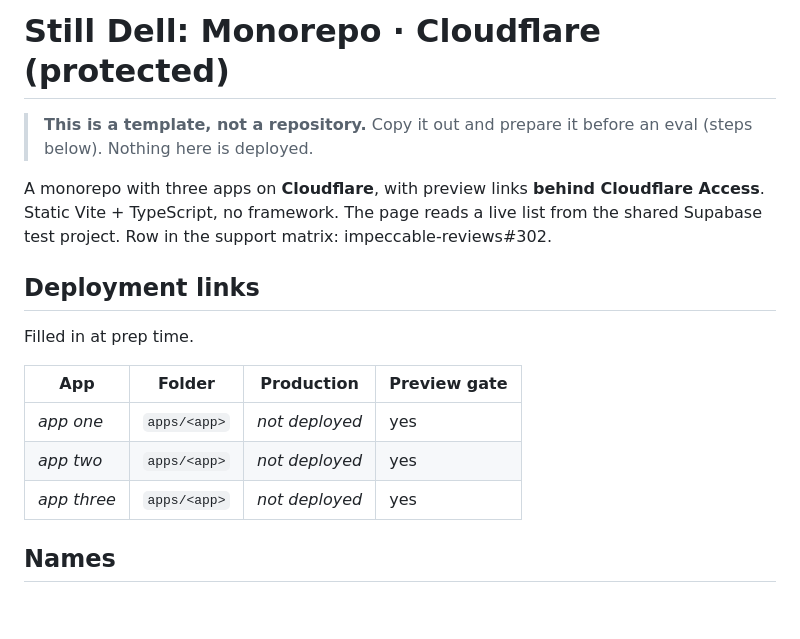
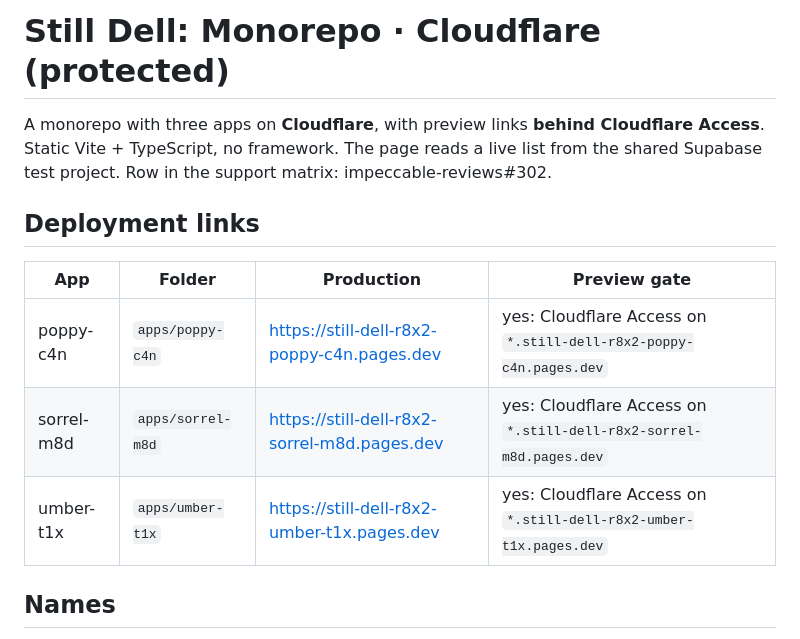
Before and after one commit to pristine-test-org/still-dell-r8x2, a Markdown page: README.md, the part around the change. GitHub-like rendering; blank space fills up the shorter version.

Commit message:
Fill in the deployment links
Co-Authored-By: Claude Opus 5.5 <noreply@anthropic.com>

```diff
--- a/README.md
+++ b/README.md
@@ -1,7 +1,4 @@
 # Still Dell: Monorepo · Cloudflare (protected)
-
-> **This is a template, not a repository.** Copy it out and prepare it before an eval (steps below).
-> Nothing here is deployed.
 
 A monorepo with three apps on **Cloudflare**, with preview links **behind Cloudflare Access**. Static Vite +
 TypeScript, no framework. The page reads a live list from the shared Supabase test project.
@@ -9,13 +6,11 @@ Row in the support matrix: impeccable-reviews#302.
 
 ## Deployment links
 
-Filled in at prep time.
-
 | App | Folder | Production | Preview gate |
 |---|---|---|---|
-| _app one_ | `apps/<app>` | _not deployed_ | yes |
-| _app two_ | `apps/<app>` | _not deployed_ | yes |
-| _app three_ | `apps/<app>` | _not deployed_ | yes |
+| poppy-c4n | `apps/poppy-c4n` | https://still-dell-r8x2-poppy-c4n.pages.dev | yes: Cloudflare Access on `*.still-dell-r8x2-poppy-c4n.pages.dev` |
+| sorrel-m8d | `apps/sorrel-m8d` | https://still-dell-r8x2-sorrel-m8d.pages.dev | yes: Cloudflare Access on `*.still-dell-r8x2-sorrel-m8d.pages.dev` |
+| umber-t1x | `apps/umber-t1x` | https://still-dell-r8x2-umber-t1x.pages.dev | yes: Cloudflare Access on `*.still-dell-r8x2-umber-t1x.pages.dev` |
 
 ## Names
 
```
